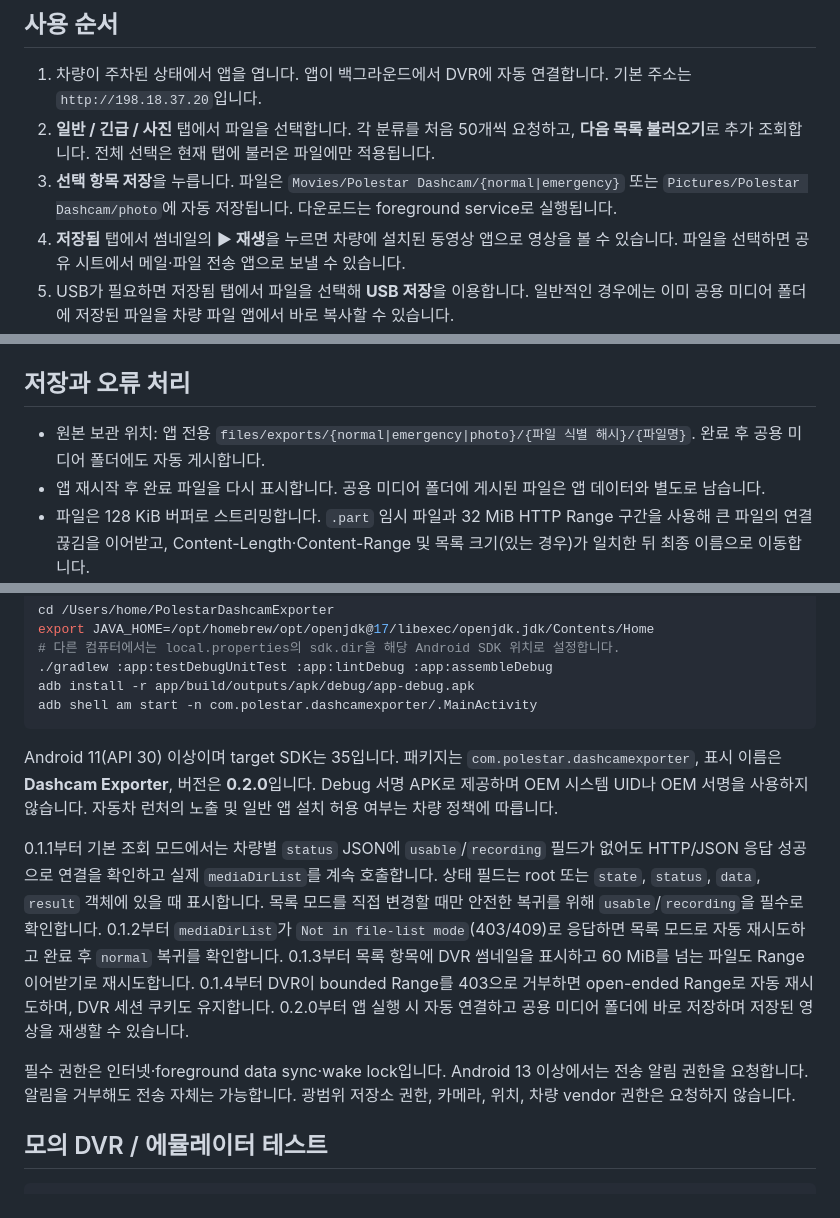
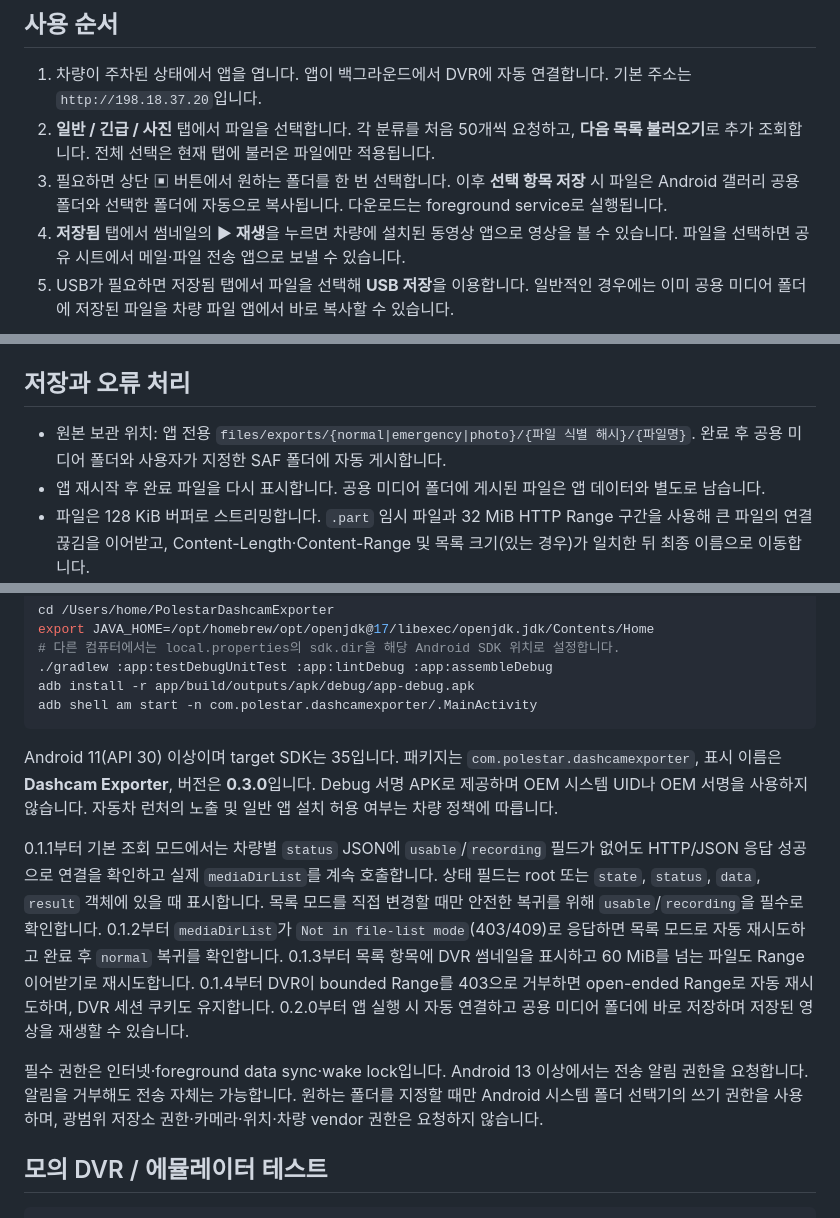
Before and after one commit to lamer0712/PolestarDashcam, a Markdown page: README.md, 3 parts joined by grey strips. Rendered like a GitHub page.

Commit message:
docs: describe custom export destination

````diff
--- a/README.md
+++ b/README.md
@@ -6,7 +6,7 @@ Polestar 4의 내부 DVR HTTP API에서 파일을 조회하고, 선택한 영상
 
 1. 차량이 주차된 상태에서 앱을 엽니다. 앱이 백그라운드에서 DVR에 자동 연결합니다. 기본 주소는 `http://198.18.37.20`입니다.
 2. **일반 / 긴급 / 사진** 탭에서 파일을 선택합니다. 각 분류를 처음 50개씩 요청하고, **다음 목록 불러오기**로 추가 조회합니다. 전체 선택은 현재 탭에 불러온 파일에만 적용됩니다.
-3. **선택 항목 저장**을 누릅니다. 파일은 `Movies/Polestar Dashcam/{normal|emergency}` 또는 `Pictures/Polestar Dashcam/photo`에 자동 저장됩니다. 다운로드는 foreground service로 실행됩니다.
+3. 필요하면 상단 ▣ 버튼에서 원하는 폴더를 한 번 선택합니다. 이후 **선택 항목 저장** 시 파일은 Android 갤러리 공용 폴더와 선택한 폴더에 자동으로 복사됩니다. 다운로드는 foreground service로 실행됩니다.
 4. **저장됨** 탭에서 썸네일의 **▶ 재생**을 누르면 차량에 설치된 동영상 앱으로 영상을 볼 수 있습니다. 파일을 선택하면 공유 시트에서 메일·파일 전송 앱으로 보낼 수 있습니다.
 5. USB가 필요하면 저장됨 탭에서 파일을 선택해 **USB 저장**을 이용합니다. 일반적인 경우에는 이미 공용 미디어 폴더에 저장된 파일을 차량 파일 앱에서 바로 복사할 수 있습니다.
 
@@ -24,7 +24,7 @@ USB 저장은 Android Storage Access Framework를 사용합니다. AAOS 제조
 
 ## 저장과 오류 처리
 
-- 원본 보관 위치: 앱 전용 `files/exports/{normal|emergency|photo}/{파일 식별 해시}/{파일명}`. 완료 후 공용 미디어 폴더에도 자동 게시합니다.
+- 원본 보관 위치: 앱 전용 `files/exports/{normal|emergency|photo}/{파일 식별 해시}/{파일명}`. 완료 후 공용 미디어 폴더와 사용자가 지정한 SAF 폴더에 자동 게시합니다.
 - 앱 재시작 후 완료 파일을 다시 표시합니다. 공용 미디어 폴더에 게시된 파일은 앱 데이터와 별도로 남습니다.
 - 파일은 128 KiB 버퍼로 스트리밍합니다. `.part` 임시 파일과 32 MiB HTTP Range 구간을 사용해 큰 파일의 연결 끊김을 이어받고, Content-Length·Content-Range 및 목록 크기(있는 경우)가 일치한 뒤 최종 이름으로 이동합니다.
 - 중복 다운로드는 같은 URL·ID·시간·크기인 기존 완료 파일을 재사용합니다. 다른 분류의 동명 파일은 분리합니다.
@@ -47,11 +47,11 @@ adb install -r app/build/outputs/apk/debug/app-debug.apk
 adb shell am start -n com.polestar.dashcamexporter/.MainActivity
 ```
 
-Android 11(API 30) 이상이며 target SDK는 35입니다. 패키지는 `com.polestar.dashcamexporter`, 표시 이름은 **Dashcam Exporter**, 버전은 **0.2.0**입니다. Debug 서명 APK로 제공하며 OEM 시스템 UID나 OEM 서명을 사용하지 않습니다. 자동차 런처의 노출 및 일반 앱 설치 허용 여부는 차량 정책에 따릅니다.
+Android 11(API 30) 이상이며 target SDK는 35입니다. 패키지는 `com.polestar.dashcamexporter`, 표시 이름은 **Dashcam Exporter**, 버전은 **0.3.0**입니다. Debug 서명 APK로 제공하며 OEM 시스템 UID나 OEM 서명을 사용하지 않습니다. 자동차 런처의 노출 및 일반 앱 설치 허용 여부는 차량 정책에 따릅니다.
 
 0.1.1부터 기본 조회 모드에서는 차량별 `status` JSON에 `usable`/`recording` 필드가 없어도 HTTP/JSON 응답 성공으로 연결을 확인하고 실제 `mediaDirList`를 계속 호출합니다. 상태 필드는 root 또는 `state`, `status`, `data`, `result` 객체에 있을 때 표시합니다. 목록 모드를 직접 변경할 때만 안전한 복귀를 위해 `usable`/`recording`을 필수로 확인합니다. 0.1.2부터 `mediaDirList`가 `Not in file-list mode`(403/409)로 응답하면 목록 모드로 자동 재시도하고 완료 후 `normal` 복귀를 확인합니다. 0.1.3부터 목록 항목에 DVR 썸네일을 표시하고 60 MiB를 넘는 파일도 Range 이어받기로 재시도합니다. 0.1.4부터 DVR이 bounded Range를 403으로 거부하면 open-ended Range로 자동 재시도하며, DVR 세션 쿠키도 유지합니다. 0.2.0부터 앱 실행 시 자동 연결하고 공용 미디어 폴더에 바로 저장하며 저장된 영상을 재생할 수 있습니다.
 
-필수 권한은 인터넷·foreground data sync·wake lock입니다. Android 13 이상에서는 전송 알림 권한을 요청합니다. 알림을 거부해도 전송 자체는 가능합니다. 광범위 저장소 권한, 카메라, 위치, 차량 vendor 권한은 요청하지 않습니다.
+필수 권한은 인터넷·foreground data sync·wake lock입니다. Android 13 이상에서는 전송 알림 권한을 요청합니다. 알림을 거부해도 전송 자체는 가능합니다. 원하는 폴더를 지정할 때만 Android 시스템 폴더 선택기의 쓰기 권한을 사용하며, 광범위 저장소 권한·카메라·위치·차량 vendor 권한은 요청하지 않습니다.
 
 ## 모의 DVR / 에뮬레이터 테스트
 
````
Also changed, not shown: docs/VALIDATION.md (+8 -7 lines).
